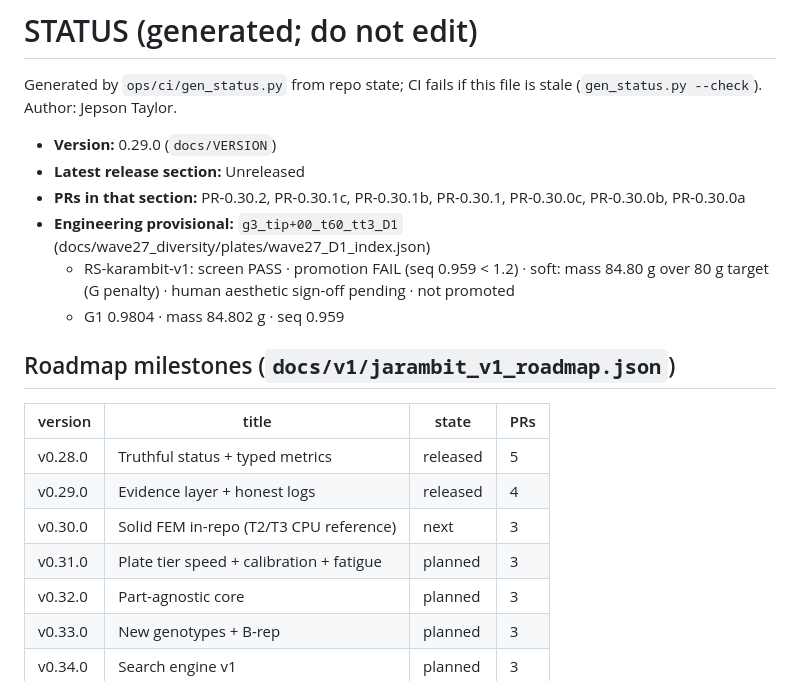
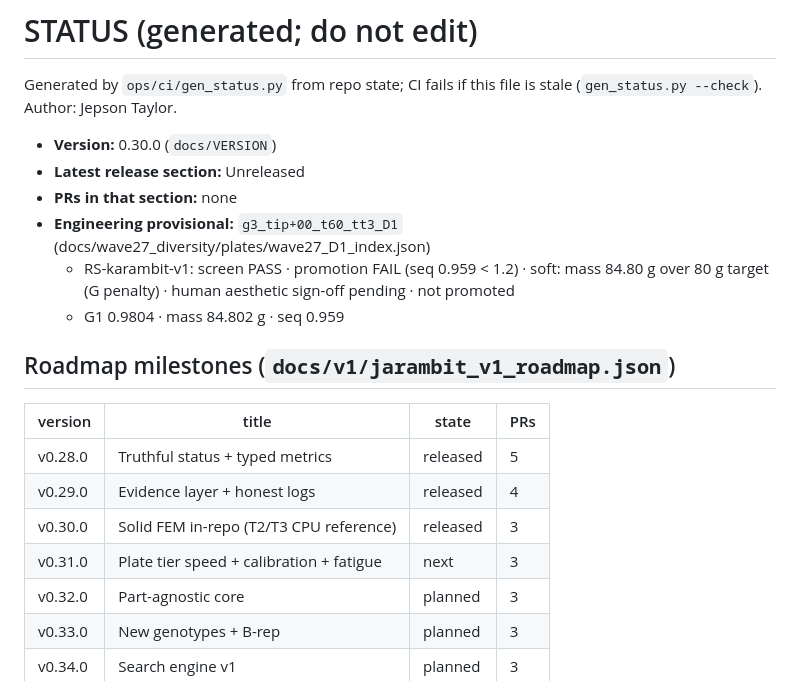
Before and after one commit to jepsontaylor/jarambit, a Markdown page: STATUS.md, the part around the change. Rendered like a GitHub page.

```diff
--- a/STATUS.md
+++ b/STATUS.md
@@ -2,9 +2,9 @@
 
 Generated by `ops/ci/gen_status.py` from repo state; CI fails if this file is stale (`gen_status.py --check`). Author: Jepson Taylor.
 
-- **Version:** 0.29.0 (`docs/VERSION`)
+- **Version:** 0.30.0 (`docs/VERSION`)
 - **Latest release section:** Unreleased
-- **PRs in that section:** PR-0.30.2, PR-0.30.1c, PR-0.30.1b, PR-0.30.1, PR-0.30.0c, PR-0.30.0b, PR-0.30.0a
+- **PRs in that section:** none
 - **Engineering provisional:** `g3_tip+00_t60_tt3_D1` (docs/wave27_diversity/plates/wave27_D1_index.json)
   - RS-karambit-v1: screen PASS · promotion FAIL (seq 0.959 < 1.2) · soft: mass 84.80 g over 80 g target (G penalty) · human aesthetic sign-off pending · not promoted
   - G1 0.9804 · mass 84.802 g · seq 0.959
@@ -15,8 +15,8 @@ Generated by `ops/ci/gen_status.py` from repo state; CI fails if this file is st
 |---|---|---|---|
 | v0.28.0 | Truthful status + typed metrics | released | 5 |
 | v0.29.0 | Evidence layer + honest logs | released | 4 |
-| v0.30.0 | Solid FEM in-repo (T2/T3 CPU reference) | next | 3 |
-| v0.31.0 | Plate tier speed + calibration + fatigue | planned | 3 |
+| v0.30.0 | Solid FEM in-repo (T2/T3 CPU reference) | released | 3 |
+| v0.31.0 | Plate tier speed + calibration + fatigue | next | 3 |
 | v0.32.0 | Part-agnostic core | planned | 3 |
 | v0.33.0 | New genotypes + B-rep | planned | 3 |
 | v0.34.0 | Search engine v1 | planned | 3 |
```
Also changed, not shown: docs/RELEASES.md (+3 -0 lines), docs/WHITEPAPER.md (+1 -1 lines), docs/calibration/solid_gci.md (added, +18 -0 lines), docs/figures/whitepaper/wave27_g3_tip+00_t60_tt3_STEP_3D.png, 14 other files.
